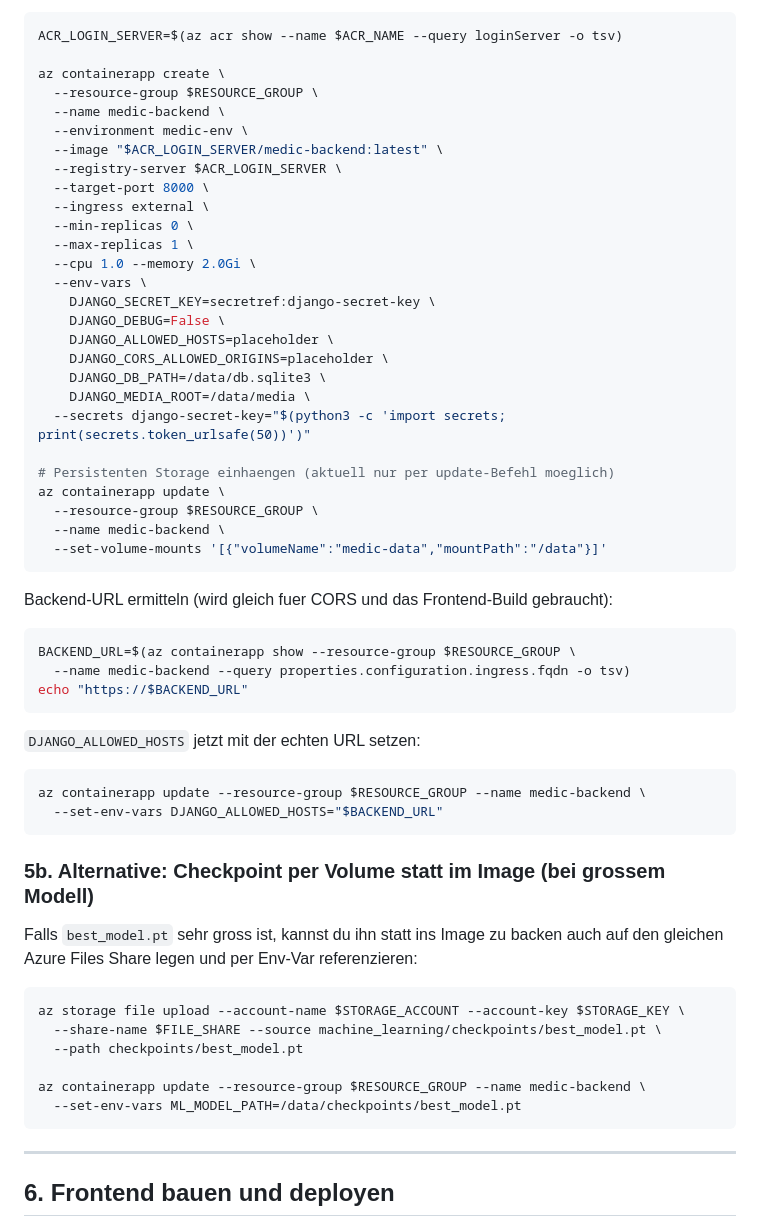
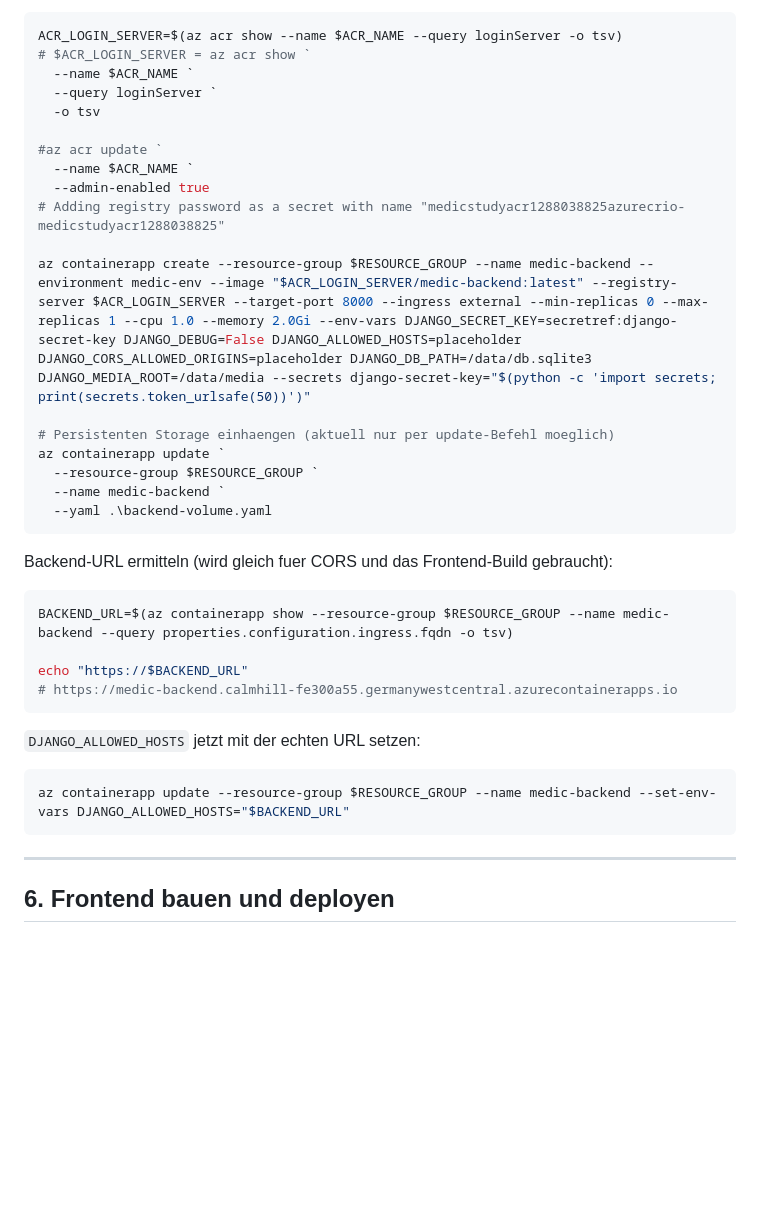
Before and after one commit to AnnaLiviaMartin/project-medical-device, a Markdown page: DEPLOYMENT.md, the part around one of its changes. Drawn GitHub-style; blank space fills up the shorter version.

````diff
--- a/DEPLOYMENT.md
+++ b/DEPLOYMENT.md
@@ -103,62 +125,38 @@ Wichtige Punkte bei diesem Setup:
 
 ```bash
 ACR_LOGIN_SERVER=$(az acr show --name $ACR_NAME --query loginServer -o tsv)
+# $ACR_LOGIN_SERVER = az acr show `
+  --name $ACR_NAME `
+  --query loginServer `
+  -o tsv
 
-az containerapp create \
-  --resource-group $RESOURCE_GROUP \
-  --name medic-backend \
-  --environment medic-env \
-  --image "$ACR_LOGIN_SERVER/medic-backend:latest" \
-  --registry-server $ACR_LOGIN_SERVER \
-  --target-port 8000 \
-  --ingress external \
-  --min-replicas 0 \
-  --max-replicas 1 \
-  --cpu 1.0 --memory 2.0Gi \
-  --env-vars \
-    DJANGO_SECRET_KEY=secretref:django-secret-key \
-    DJANGO_DEBUG=False \
-    DJANGO_ALLOWED_HOSTS=placeholder \
-    DJANGO_CORS_ALLOWED_ORIGINS=placeholder \
-    DJANGO_DB_PATH=/data/db.sqlite3 \
-    DJANGO_MEDIA_ROOT=/data/media \
-  --secrets django-secret-key="$(python3 -c 'import secrets; print(secrets.token_urlsafe(50))')"
+#az acr update `
+  --name $ACR_NAME `
+  --admin-enabled true
+# Adding registry password as a secret with name "medicstudyacr1288038825azurecrio-medicstudyacr1288038825"
+
+az containerapp create --resource-group $RESOURCE_GROUP --name medic-backend --environment medic-env --image "$ACR_LOGIN_SERVER/medic-backend:latest" --registry-server $ACR_LOGIN_SERVER --target-port 8000 --ingress external --min-replicas 0 --max-replicas 1 --cpu 1.0 --memory 2.0Gi --env-vars DJANGO_SECRET_KEY=secretref:django-secret-key DJANGO_DEBUG=False DJANGO_ALLOWED_HOSTS=placeholder DJANGO_CORS_ALLOWED_ORIGINS=placeholder DJANGO_DB_PATH=/data/db.sqlite3 DJANGO_MEDIA_ROOT=/data/media --secrets django-secret-key="$(python -c 'import secrets; print(secrets.token_urlsafe(50))')"
 
 # Persistenten Storage einhaengen (aktuell nur per update-Befehl moeglich)
-az containerapp update \
-  --resource-group $RESOURCE_GROUP \
-  --name medic-backend \
-  --set-volume-mounts '[{"volumeName":"medic-data","mountPath":"/data"}]'
+az containerapp update `
+  --resource-group $RESOURCE_GROUP `
+  --name medic-backend `
+  --yaml .\backend-volume.yaml
 ```
 
 Backend-URL ermitteln (wird gleich fuer CORS und das Frontend-Build gebraucht):
 
 ```bash
-BACKEND_URL=$(az containerapp show --resource-group $RESOURCE_GROUP \
-  --name medic-backend --query properties.configuration.ingress.fqdn -o tsv)
+BACKEND_URL=$(az containerapp show --resource-group $RESOURCE_GROUP --name medic-backend --query properties.configuration.ingress.fqdn -o tsv)
+
 echo "https://$BACKEND_URL"
+# https://medic-backend.calmhill-fe300a55.germanywestcentral.azurecontainerapps.io
 ```
 
 `DJANGO_ALLOWED_HOSTS` jetzt mit der echten URL setzen:
 
 ```bash
-az containerapp update --resource-group $RESOURCE_GROUP --name medic-backend \
-  --set-env-vars DJANGO_ALLOWED_HOSTS="$BACKEND_URL"
-```
-
-### 5b. Alternative: Checkpoint per Volume statt im Image (bei grossem Modell)
-
-Falls `best_model.pt` sehr gross ist, kannst du ihn statt ins Image zu
-backen auch auf den gleichen Azure Files Share legen und per Env-Var
-referenzieren:
-
-```bash
-az storage file upload --account-name $STORAGE_ACCOUNT --account-key $STORAGE_KEY \
-  --share-name $FILE_SHARE --source machine_learning/checkpoints/best_model.pt \
-  --path checkpoints/best_model.pt
-
-az containerapp update --resource-group $RESOURCE_GROUP --name medic-backend \
-  --set-env-vars ML_MODEL_PATH=/data/checkpoints/best_model.pt
+az containerapp update --resource-group $RESOURCE_GROUP --name medic-backend --set-env-vars DJANGO_ALLOWED_HOSTS="$BACKEND_URL"
 ```
 
 ---
````
Also changed, not shown: other parts of DEPLOYMENT.md (+60 -61 lines).
